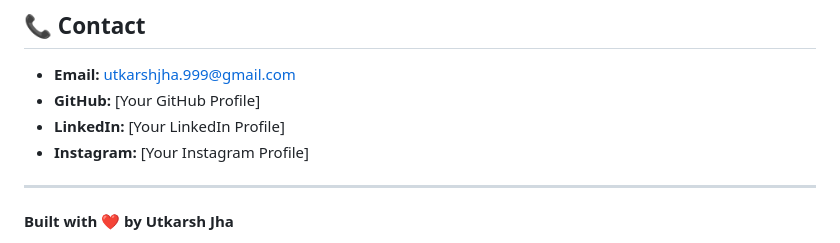
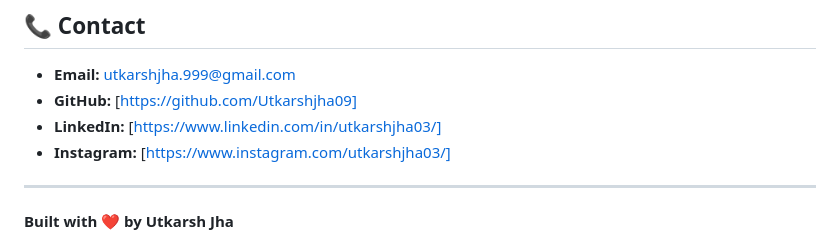
Before and after one commit to Utkarshjha09/My-Portfolio, a Markdown page: README.md, the part around the change. GitHub-like rendering.

```diff
--- a/README.md
+++ b/README.md
@@ -215,9 +215,9 @@ This project is open source and available under the [MIT License](LICENSE).
 ## 📞 Contact
 
 - **Email:** utkarshjha.999@gmail.com
-- **GitHub:** [Your GitHub Profile]
-- **LinkedIn:** [Your LinkedIn Profile]
-- **Instagram:** [Your Instagram Profile]
+- **GitHub:** [https://github.com/Utkarshjha09]
+- **LinkedIn:** [https://www.linkedin.com/in/utkarshjha03/]
+- **Instagram:** [https://www.instagram.com/utkarshjha03/]
 
 ---
 
```
